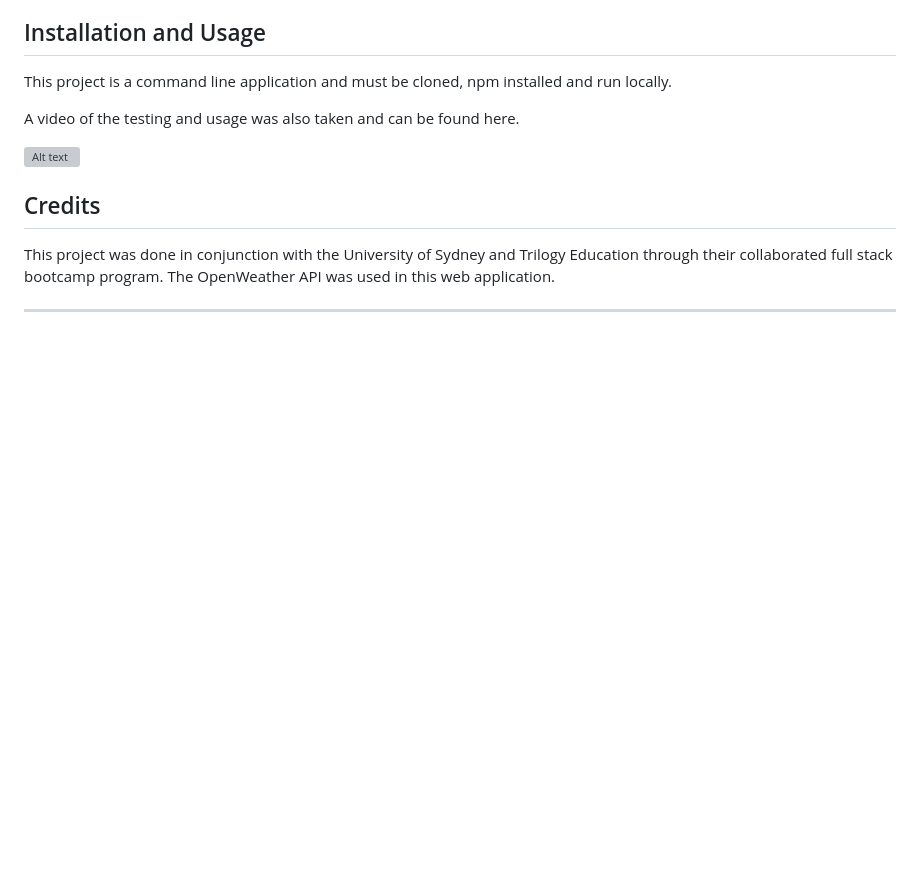
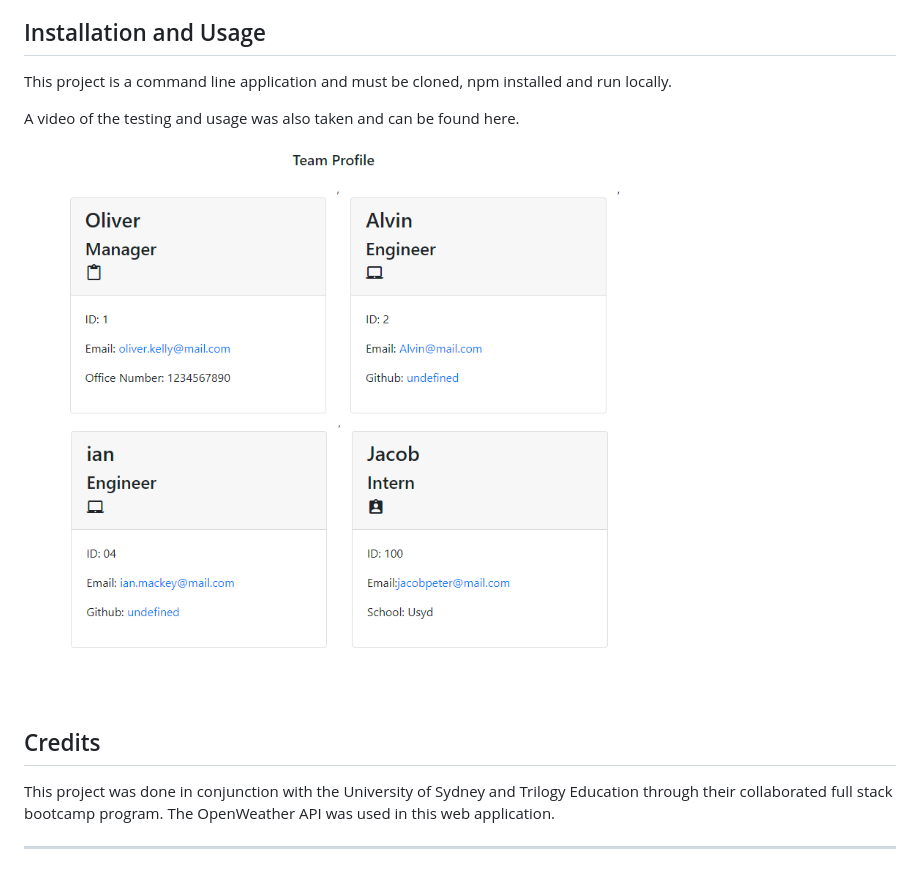
Before and after one commit to oliverlkelly/teamProfileGenerator, a Markdown page: README.md, the part around the change printed below. GitHub-like rendering; pictures changed too: assets/graphics/screenshot.png (added); blank space fills up the shorter version; grey boxes are pictures that could not be loaded.

Commit message:
final readme changes

```diff
--- a/README.md
+++ b/README.md
@@ -19,5 +19,5 @@ A video of the testing and usage was also taken and can be found <a src="">here<
 
-![Alt text](./assets/graphics/example.html.png?raw=true "Screenshot of my web page")
+![Alt text](./assets/graphics/screenshot.png?raw=true "Screenshot of my web page")
 
 
 
```
Also changed, not shown: other parts of README.md (+1 -1 lines), 1 other file.
